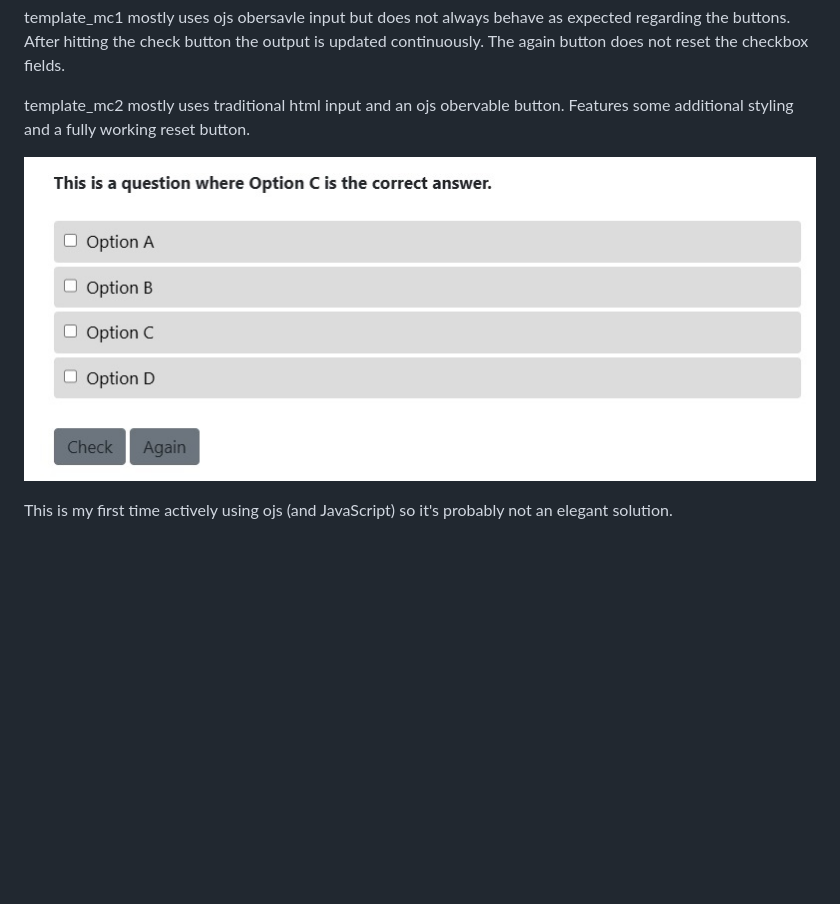
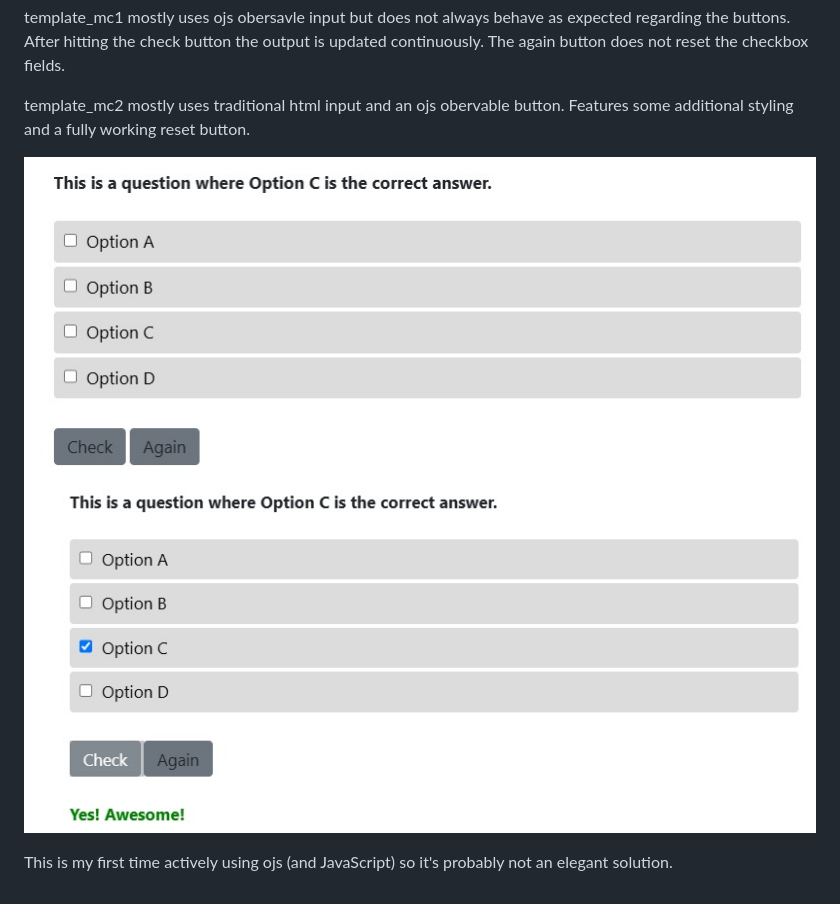
Before and after one commit to anjaheine/quartolive_exercise, a Markdown page: README.md, the part around the change. GitHub-like rendering; pictures changed too: mcquestion_2.jpg (added); blank space fills up the shorter version.

```diff
--- a/README.md
+++ b/README.md
@@ -11,6 +11,7 @@ The again button does not reset the checkbox fields.
 template_mc2 mostly uses traditional html input and an ojs obervable button.
 Features some additional styling and a fully working reset button.
 
-![Screenshot of the Solution](mcquestion.jpg)
+![Screenshot of MCQuestion](mcquestion.jpg)
+![Screenshot of MCQuestion after check](mcquestion_2.jpg)
 
 This is my first time actively using ojs (and JavaScript) so it's probably not an elegant solution.
```
Also changed, not shown: 1 other file.
